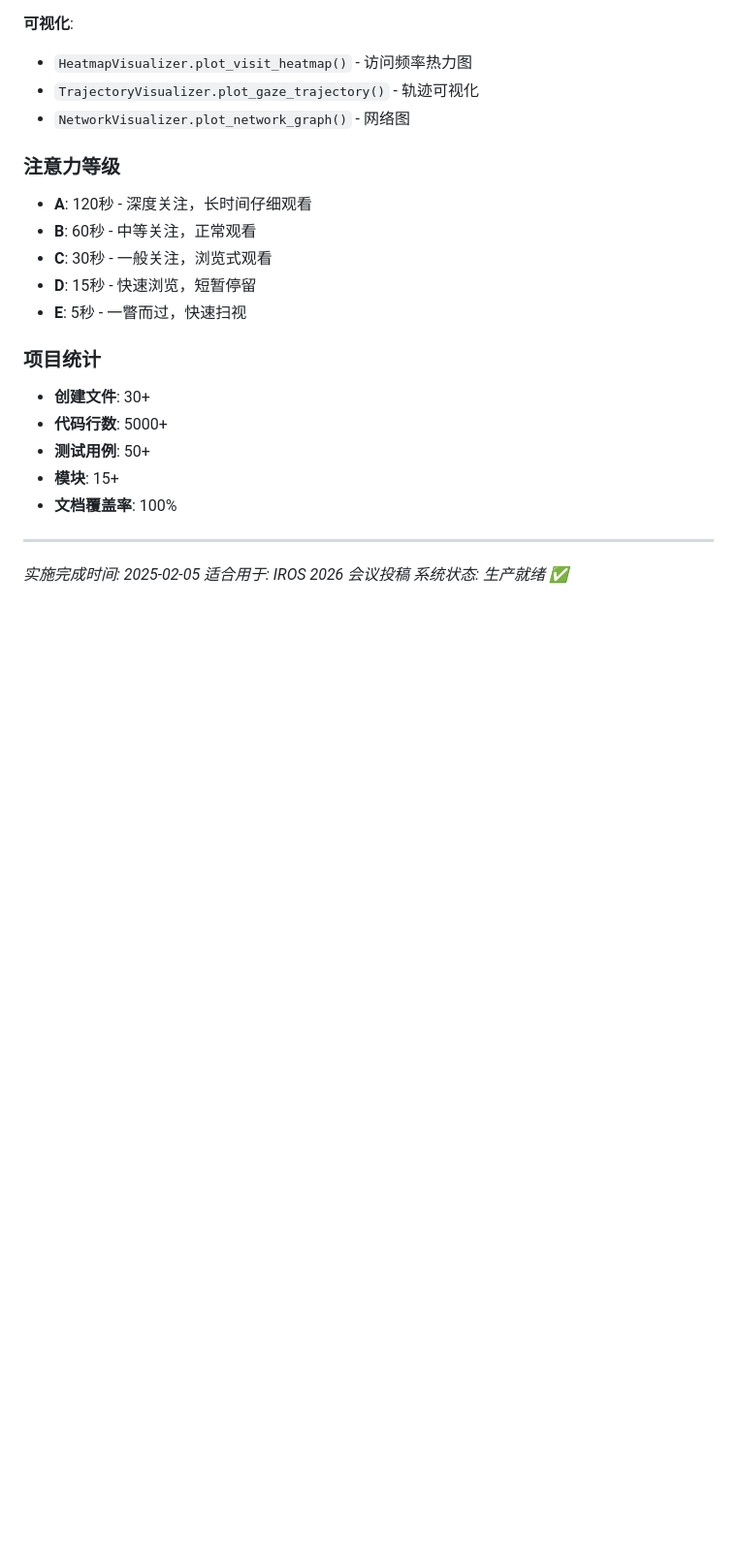
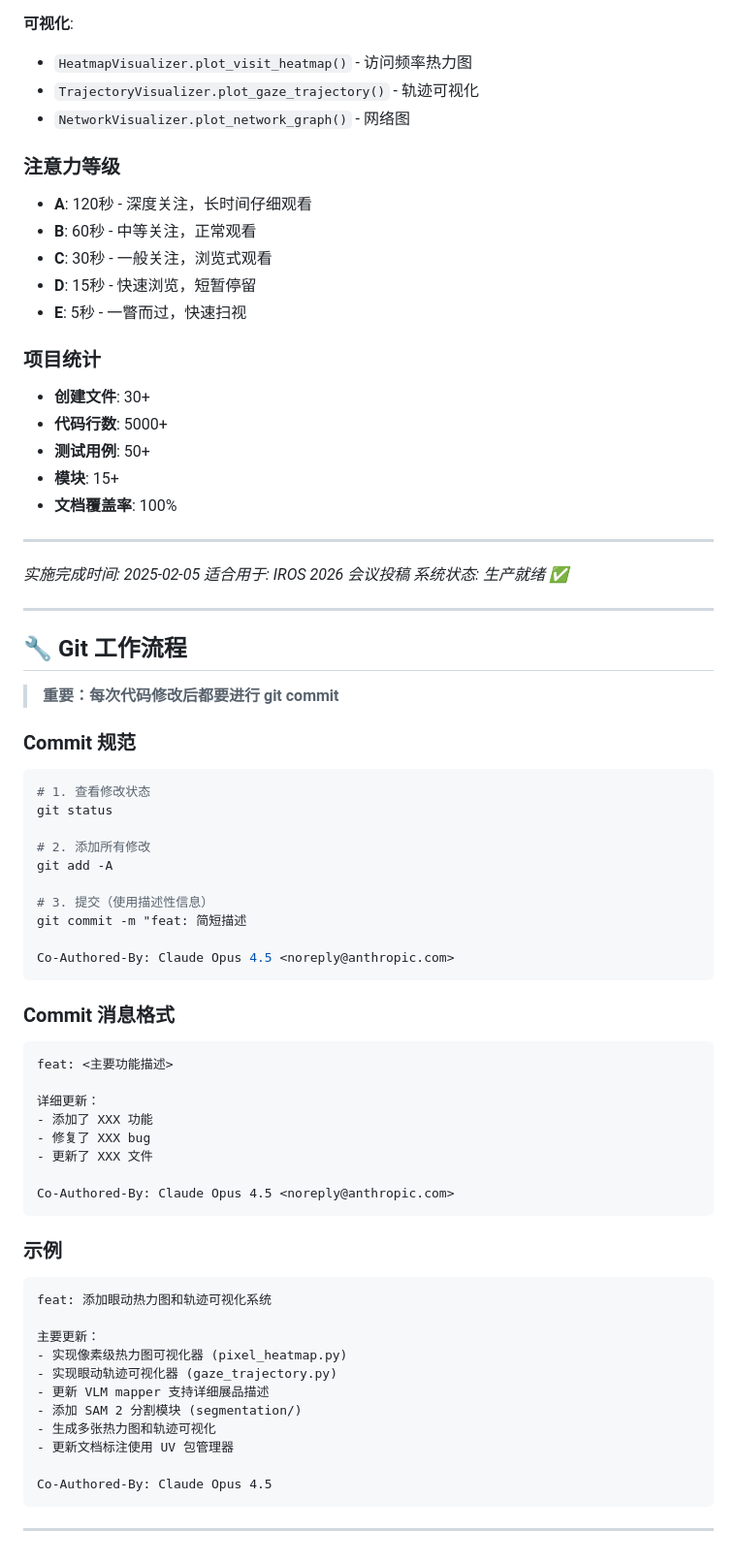
Before and after one commit to supa-2/IROS_Gaze_2026, a Markdown page: CLAUDE.md, the part around the change. Shown at 97% size. Rendered like a GitHub page; blank space fills up the shorter version.

Commit message:
docs: 添加 Git 工作流程到文档
- 每次代码修改后都要进行 git commit
- 包含详细的 commit 消息格式

Co-Authored-By: Claude Opus 4.5

````diff
--- a/CLAUDE.md
+++ b/CLAUDE.md
@@ -439,3 +439,55 @@ prediction = agent.predict_next_gaze(history)
 *实施完成时间: 2025-02-05*
 *适合用于: IROS 2026 会议投稿*
 *系统状态: 生产就绪 ✅*
+
+---
+
+## 🔧 Git 工作流程
+
+> **重要：每次代码修改后都要进行 git commit**
+
+### Commit 规范
+
+```bash
+# 1. 查看修改状态
+git status
+
+# 2. 添加所有修改
+git add -A
+
+# 3. 提交（使用描述性信息）
+git commit -m "feat: 简短描述
+
+Co-Authored-By: Claude Opus 4.5 <noreply@anthropic.com>
+```
+
+### Commit 消息格式
+
+```
+feat: <主要功能描述>
+
+详细更新：
+- 添加了 XXX 功能
+- 修复了 XXX bug
+- 更新了 XXX 文件
+
+Co-Authored-By: Claude Opus 4.5 <noreply@anthropic.com>
+```
+
+### 示例
+
+```
+feat: 添加眼动热力图和轨迹可视化系统
+
+主要更新：
+- 实现像素级热力图可视化器 (pixel_heatmap.py)
+- 实现眼动轨迹可视化器 (gaze_trajectory.py)
+- 更新 VLM mapper 支持详细展品描述
+- 添加 SAM 2 分割模块 (segmentation/)
+- 生成多张热力图和轨迹可视化
+- 更新文档标注使用 UV 包管理器
+
+Co-Authored-By: Claude Opus 4.5
+```
+
+---
````
